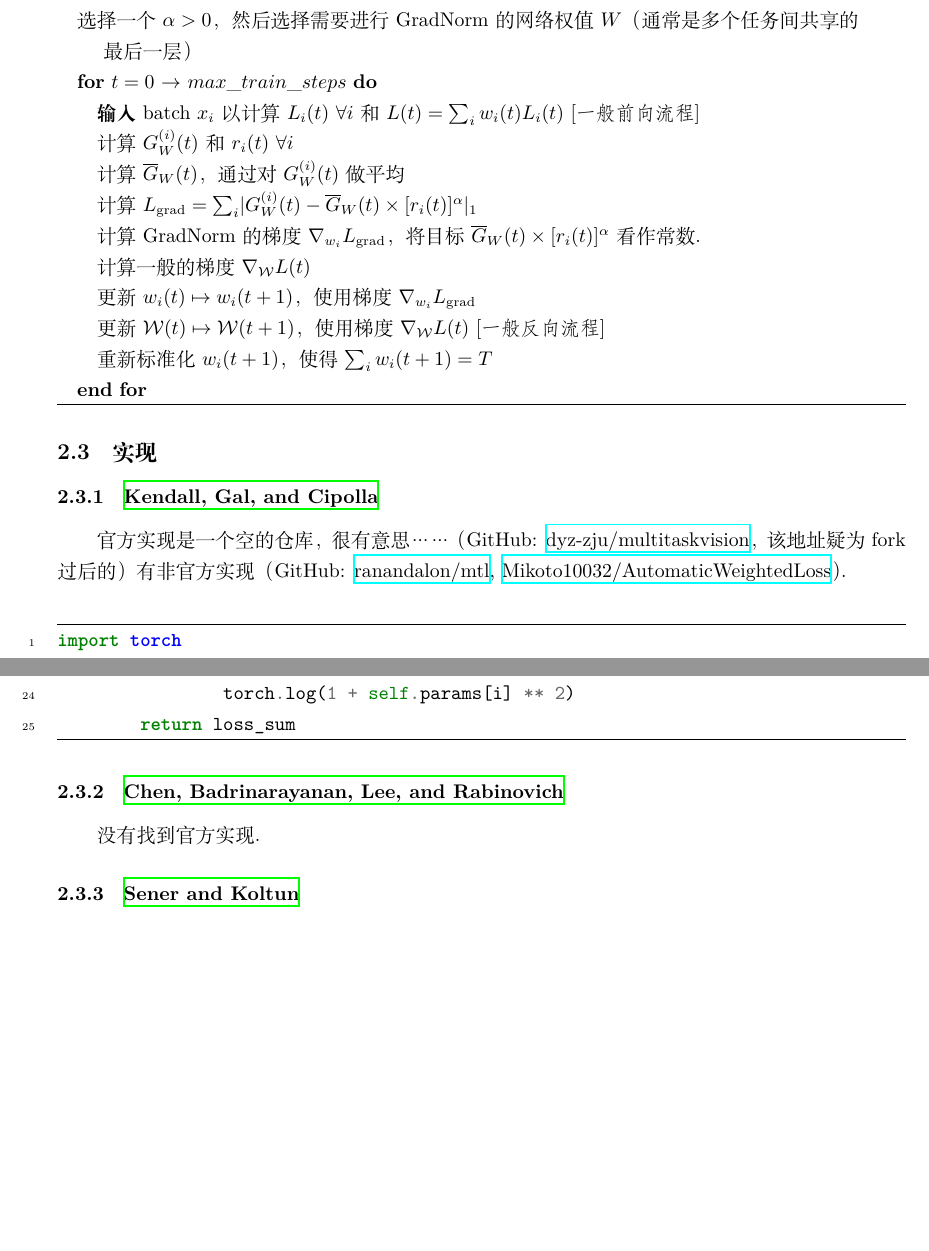
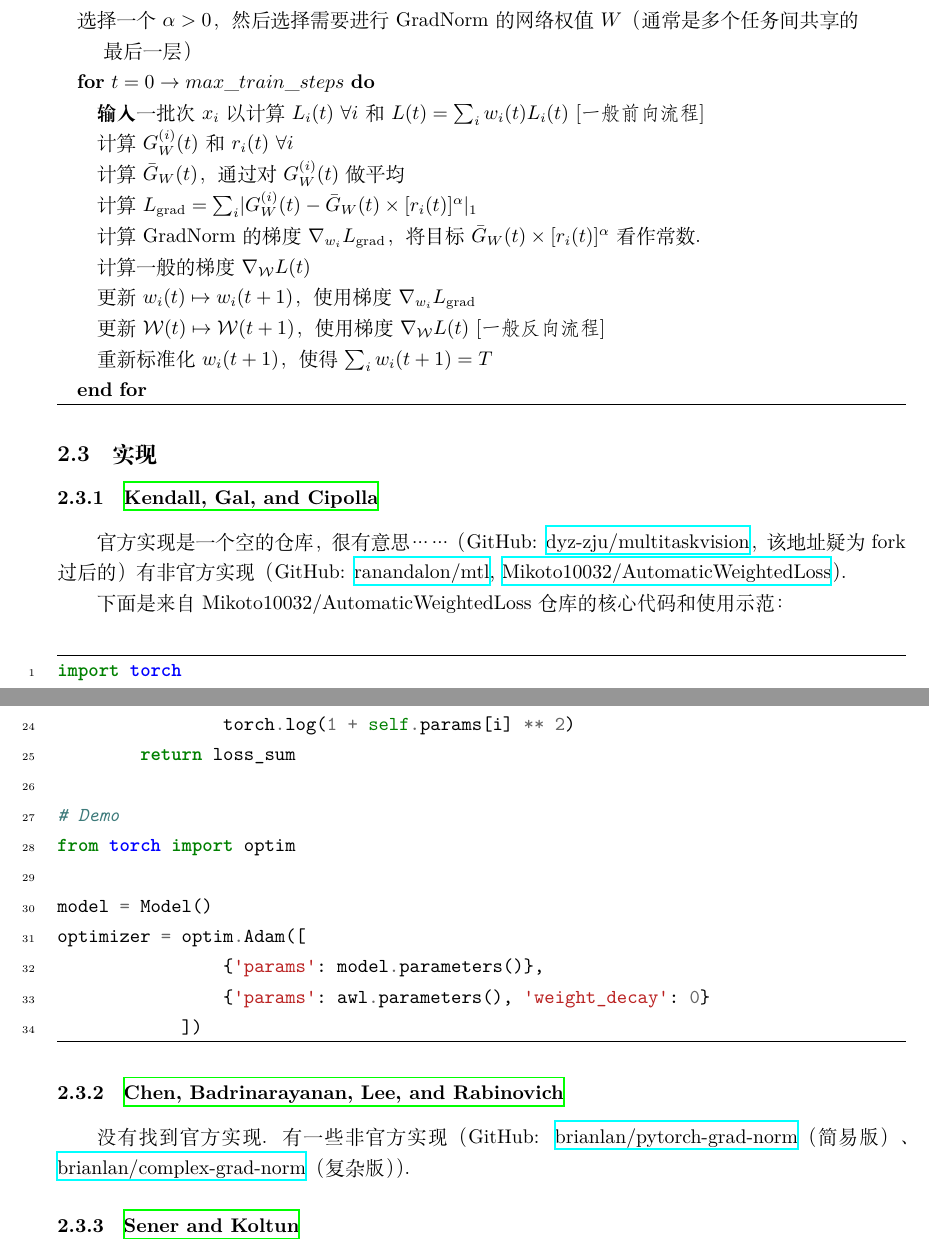
Before and after one commit to HowardZorn/notes, a LaTeX document (note_20210609.tex): two parts of pages 4 and 5 of 6, joined at a grey line, cut so that both start at the same text, the shorter picture padded with empty space. Compiled offline with XeLaTeX.

Commit message:
Update note 20210609: GradNorm(Implementation)

```diff
--- a/note_20210609.tex
+++ b/note_20210609.tex
@@ -133,12 +133,12 @@ $\bar{G}_{W}(t)$用来衡量在$t$时刻平均梯度范数的大小并由此确
     \STATE 初始化 $w_i(0)=1$ $\forall i$
     \STATE 初始化网络权值 $\mathcal{W}$
     \STATE 选择一个$\alpha> 0$，然后选择需要进行GradNorm的网络权值$W$（通常是多个任务间共享的\\ \hspace{1em} 最后一层）
-    \FOR{$t=0$ {\bfseries $\to$} $max\_train\_steps$}
-    \STATE {\bfseries 输入} batch $x_i$以计算$L_i(t)$ $\forall i$ 和 $L(t) = \sum_i w_i(t)L_i(t)$ {\fangsong [一般前向流程]}
+    \FOR{$t=0 \to max\_train\_steps$}
+    \STATE {\bfseries 输入}一批次$x_i$以计算$L_i(t)$ $\forall i$ 和 $L(t) = \sum_i w_i(t)L_i(t)$ {\fangsong [一般前向流程]}
     \STATE 计算 $G_W^{(i)}(t)$ 和 $r_i(t)$ $\forall i$
-    \STATE 计算 $\overline{G}_W(t)$，通过对 $G_W^{(i)}(t)$ 做平均
-    \STATE 计算 $L_{\text{grad}}= \sum_i\rvert G_W^{(i)}(t) - \overline{G}_W(t)\times [r_i(t)]^{\alpha}\rvert_1$
-    \STATE 计算GradNorm的梯度$\nabla_{w_i} L_{\text{grad}}$，将目标$\overline{G}_W(t)\times [r_i(t)]^{\alpha}$看作常数。
+    \STATE 计算 $\bar{G}_W(t)$，通过对 $G_W^{(i)}(t)$ 做平均
+    \STATE 计算 $L_{\text{grad}}= \sum_i\rvert G_W^{(i)}(t) - \bar{G}_W(t)\times [r_i(t)]^{\alpha}\rvert_1$
+    \STATE 计算GradNorm的梯度$\nabla_{w_i} L_{\text{grad}}$，将目标$\bar{G}_W(t)\times [r_i(t)]^{\alpha}$看作常数。
     \STATE 计算一般的梯度$\nabla_{\mathcal{W}} L(t)$
     \STATE 更新$w_i(t) \mapsto w_i(t+1)$，使用梯度$\nabla_{w_i} L_{\text{grad}}$
     \STATE 更新$\mathcal{W}(t) \mapsto \mathcal{W}(t+1)$，使用梯度$\nabla_{\mathcal{W}} L(t)$ {\fangsong [一般反向流程]}
@@ -157,6 +157,7 @@ $\bar{G}_{W}(t)$用来衡量在$t$时刻平均梯度范数的大小并由此确
 
 官方实现是一个空的仓库，很有意思……（GitHub: \href{https://github.com/dyz-zju/multitaskvision}{dyz-zju/multitaskvision}，该地址疑为fork过后的）有非官方实现（GitHub: \href{https://github.com/ranandalon/mtl}{ranandalon/mtl}, \href{https://github.com/Mikoto10032/AutomaticWeightedLoss}{Mikoto\-10032/Automatic\-Weighted\-Loss}）。
 
+下面是来自Mikoto\-10032/Automatic\-Weighted\-Loss仓库的核心代码和使用示范：
 \begin{minted}[
     frame=lines,
     linenos
@@ -186,11 +187,20 @@ class AutomaticWeightedLoss(nn.Module):
             loss_sum += 0.5 / (self.params[i] ** 2) * loss + \
                 torch.log(1 + self.params[i] ** 2)
         return loss_sum
+
+# Demo
+from torch import optim
+
+model = Model()
+optimizer = optim.Adam([
+                {'params': model.parameters()},
+                {'params': awl.parameters(), 'weight_decay': 0}
+            ])
 \end{minted}
 
 \subsubsection{\citefullauthor{Chen18GradNorm}}
 
-没有找到官方实现。
+没有找到官方实现。有一些非官方实现（GitHub: \href{https://github.com/brianlan/pytorch-grad-norm}{brianlan/pytorch-grad-norm}（简易版）、\href{https://github.com/brianlan/complex-grad-norm}{brianlan/complex-grad-norm}（复杂版））。
 
 \subsubsection{\citefullauthor{Sener18Pareto}}
 
```
